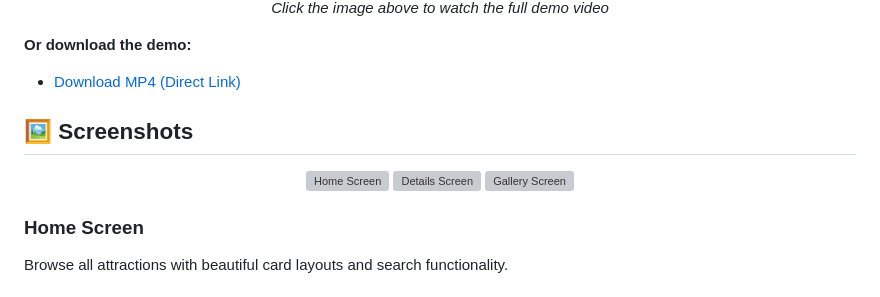
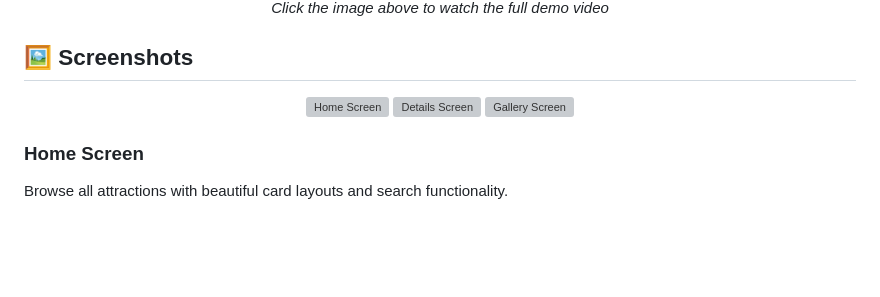
Before and after one commit to marouaneakrich/Beni-Mellal-Adventures, a Markdown page: README.md, the part around the change printed below. Drawn GitHub-style; blank space fills up the shorter version; grey boxes are pictures that could not be loaded.

```diff
--- a/README.md
+++ b/README.md
@@ -27,9 +28,6 @@ A beautiful React Native mobile application showcasing the stunning attractions
   <p><em>Click the image above to watch the full demo video</em></p>
 </div>
 
-**Or download the demo:**
-- [Download MP4 (Direct Link)](./demo/beni-mellal-demo.mp4)
-
 ## 🖼️ Screenshots
 
 <div align="center">
```
Also changed, not shown: other parts of README.md (+6 -5 lines).
